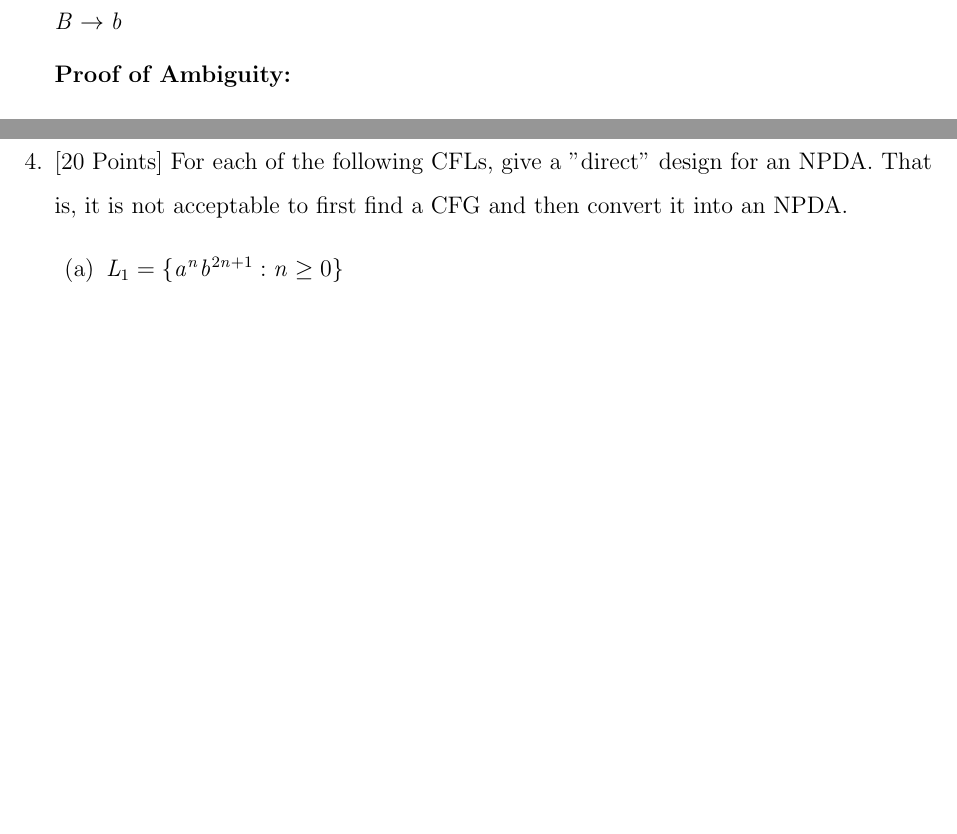
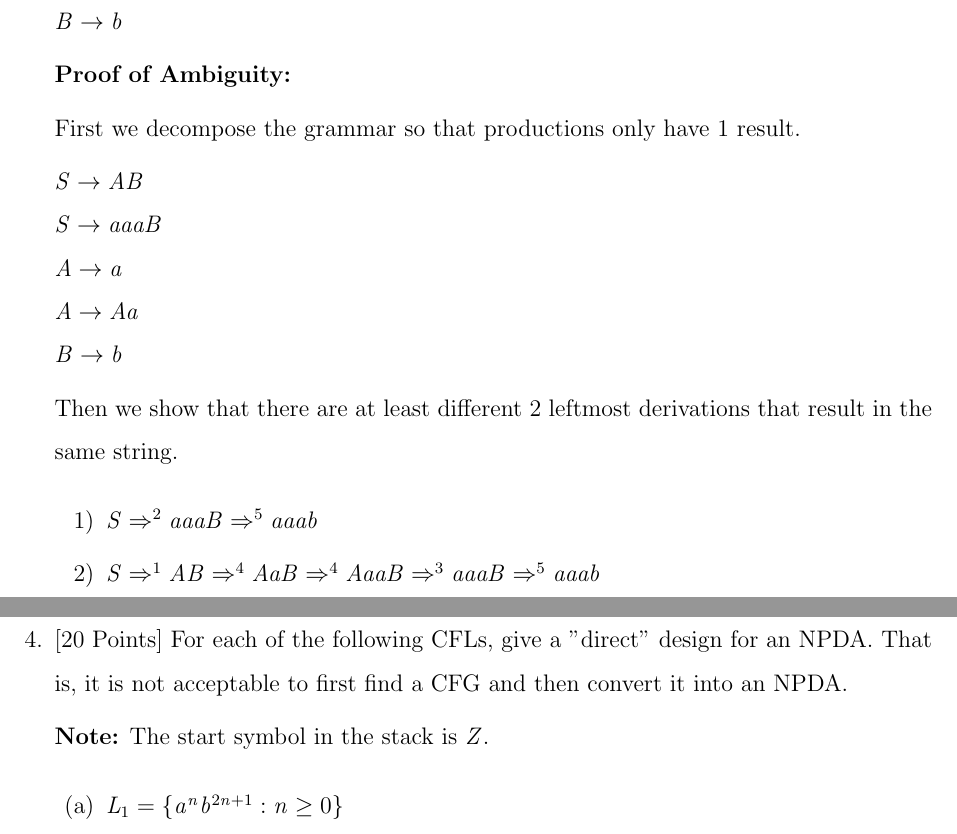
Before and after one commit to NathanGrenier/COMP-335, a LaTeX problem sheet (Assignment5/assignment5.tex): two parts of pages 2 and 5 of 6 before the commit and two parts of pages 2 and 4 of 5 after it, joined at a grey line, cut so that both start at the same text, the shorter picture padded with empty space. Compiled offline with pdfLaTeX.

Commit message:
started work on a5

```diff
--- a/Assignment5/assignment5.tex
+++ b/Assignment5/assignment5.tex
@@ -37,6 +37,20 @@ Assignment 5}
 
                   \textbf{Proof of Ambiguity:}
 
+                  First we decompose the grammar so that productions only have 1 result.
+
+                  $S \rightarrow AB$ \\
+                  $S \rightarrow aaaB$ \\
+                  $A \rightarrow a$ \\
+                  $A \rightarrow Aa$ \\
+                  $B \rightarrow b$
+
+                  Then we show that there are at least different 2 leftmost derivations that result in the same string.
+
+                  \begin{itemize}
+                        \item[1)] $S \implies^2 aaaB \implies^5 aaab$
+                        \item[2)] $S \implies^1 AB \implies^4 AaB \implies^4 AaaB \implies^3 aaaB \implies^5 aaab$
+                  \end{itemize}
 
                   \newpage
             \item[2.] [10 Points] A context-free grammar $G=(V,T,S,P)$ is said to be a simple grammar or s-grammar if all its productions are of the form $A \rightarrow ax$, where $A \in V, a \in T, x \in V^*$, and any pair $(A,a)$ occurs at most once in $P$.
@@ -53,0 +74 @@ Assignment 5}
+                  \textbf{Note:} The start symbol in the stack is $Z$.
```
Also changed, not shown: Assignment5/assignment5.pdf, Assignment5/img/q3/q3.png (added), Assignment5/img/q4/q4a.png (added), Assignment5/assignment5.tex (21 more changed lines).
